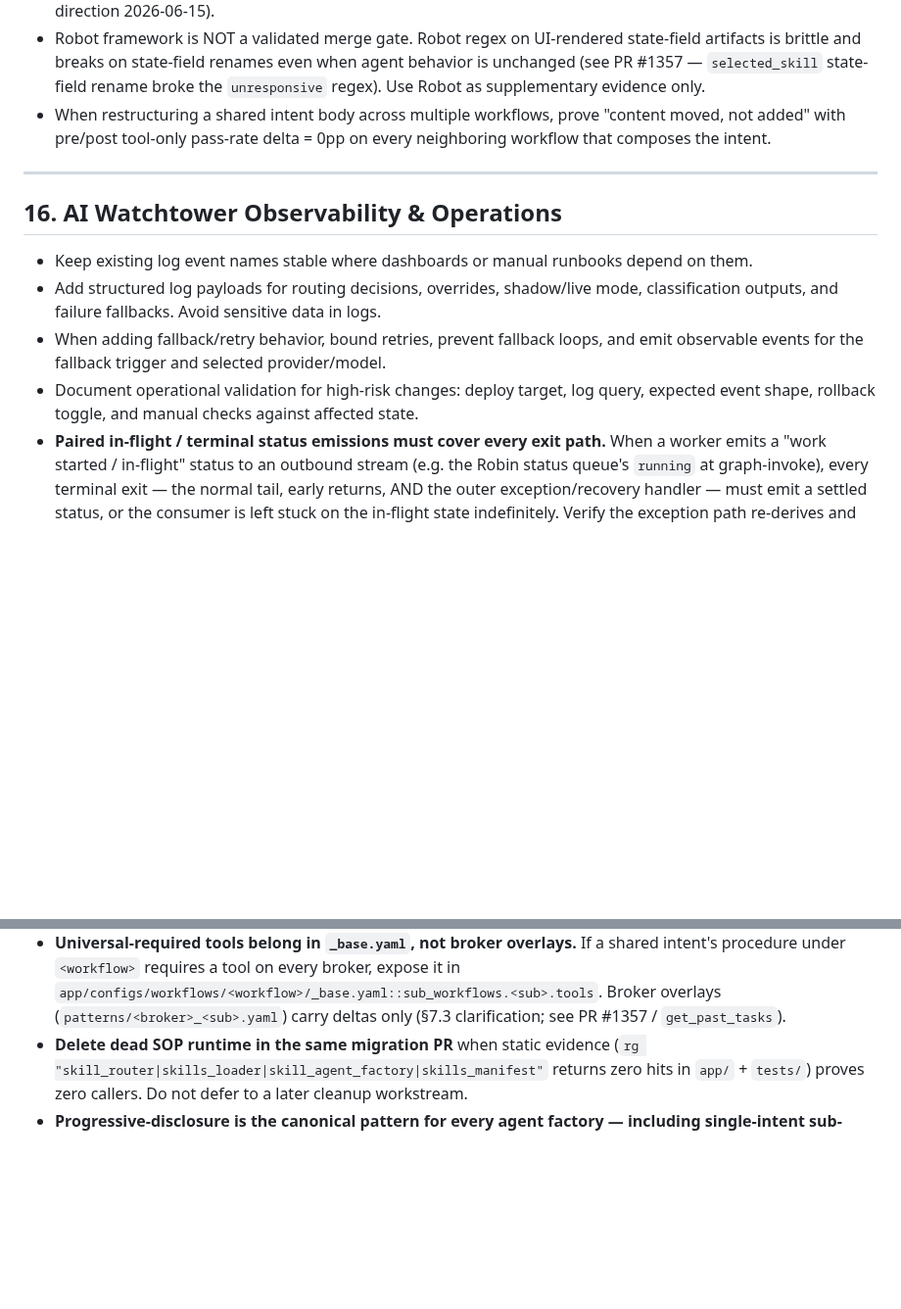
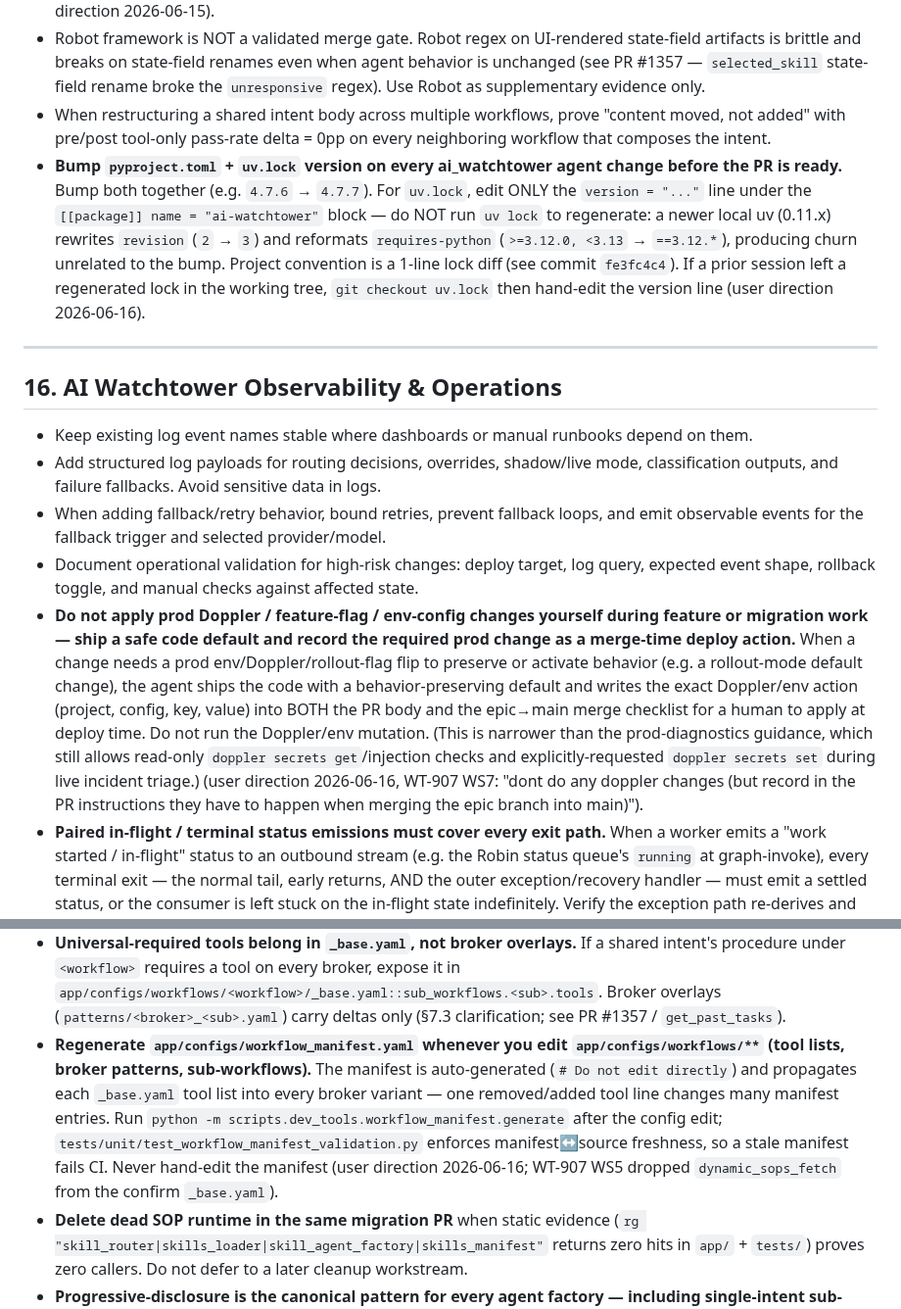
Before and after one commit to JoseETeixeira/coding-cli, a Markdown page: prompts/codeReview.instructions.md, 2 parts joined by grey strips. Shown at 98% size. Rendered like a GitHub page; blank space fills up the shorter version.

Commit message:
Add guidelines for version bumping and environment configuration during ai_watchtower agent changes

```diff
--- a/prompts/codeReview.instructions.md
+++ b/prompts/codeReview.instructions.md
@@ -283,6 +283,7 @@ path = assert_within(SKILLS_ROOT / workflow / broker / f"{skill_slug}.md", SKILL
 - **Scenario suites are live-LLM tests — run them, don't just collect.** They call real models (secrets injected via Doppler, not a `.env`) and assert deterministic tool-call expectations. When a change touches a skill body (`app/skills/**`) OR a routine/agent factory or its middleware that executes skills (e.g. `app/graphs/routines/**`, `app/graphs/<workflow>/**_agent.py`), run ALL relevant tool-only scenario suites for the affected workflows via `doppler run -c dev -- env AWS_PROFILE=freighthero uv run pytest <suite>/tool_only/test_scenarios.py -n <N> -q` — not just unit + pyright. Unit-green is necessary but not sufficient for a skill/agent-behavior change (user direction 2026-06-15).
 - Robot framework is NOT a validated merge gate. Robot regex on UI-rendered state-field artifacts is brittle and breaks on state-field renames even when agent behavior is unchanged (see PR #1357 — `selected_skill` state-field rename broke the `unresponsive` regex). Use Robot as supplementary evidence only.
 - When restructuring a shared intent body across multiple workflows, prove "content moved, not added" with pre/post tool-only pass-rate delta = 0pp on every neighboring workflow that composes the intent.
+- **Bump `pyproject.toml` + `uv.lock` version on every ai_watchtower agent change before the PR is ready.** Bump both together (e.g. `4.7.6` → `4.7.7`). For `uv.lock`, edit ONLY the `version = "..."` line under the `[[package]] name = "ai-watchtower"` block — do NOT run `uv lock` to regenerate: a newer local uv (0.11.x) rewrites `revision` (`2` → `3`) and reformats `requires-python` (`>=3.12.0, <3.13` → `==3.12.*`), producing churn unrelated to the bump. Project convention is a 1-line lock diff (see commit `fe3fc4c4`). If a prior session left a regenerated lock in the working tree, `git checkout uv.lock` then hand-edit the version line (user direction 2026-06-16).
 
 ---
 
@@ -292,6 +293,7 @@ path = assert_within(SKILLS_ROOT / workflow / broker / f"{skill_slug}.md", SKILL
 - Add structured log payloads for routing decisions, overrides, shadow/live mode, classification outputs, and failure fallbacks. Avoid sensitive data in logs.
 - When adding fallback/retry behavior, bound retries, prevent fallback loops, and emit observable events for the fallback trigger and selected provider/model.
 - Document operational validation for high-risk changes: deploy target, log query, expected event shape, rollback toggle, and manual checks against affected state.
+- **Do not apply prod Doppler / feature-flag / env-config changes yourself during feature or migration work — ship a safe code default and record the required prod change as a merge-time deploy action.** When a change needs a prod env/Doppler/rollout-flag flip to preserve or activate behavior (e.g. a rollout-mode default change), the agent ships the code with a behavior-preserving default and writes the exact Doppler/env action (project, config, key, value) into BOTH the PR body and the epic→main merge checklist for a human to apply at deploy time. Do not run the Doppler/env mutation. (This is narrower than the prod-diagnostics guidance, which still allows read-only `doppler secrets get`/injection checks and explicitly-requested `doppler secrets set` during live incident triage.) (user direction 2026-06-16, WT-907 WS7: "dont do any doppler changes (but record in the PR instructions they have to happen when merging the epic branch into main)").
 - **Paired in-flight / terminal status emissions must cover every exit path.** When a worker emits a "work started / in-flight" status to an outbound stream (e.g. the Robin status queue's `running` at graph-invoke), every terminal exit — the normal tail, early returns, AND the outer exception/recovery handler — must emit a settled status, or the consumer is left stuck on the in-flight state indefinitely. Verify the exception path re-derives and emits a terminal status (best-effort, before re-raising) (Freight-Hero/ai_watchtower#1433 codex P2).
 - **Multi-message status streams on a standard (best-effort-ordered) SQS queue need a monotonic ordering key + last-writer-wins.** When more than one status message is emitted per entity over a non-FIFO queue (e.g. `running` then a terminal status), the contract must carry a monotonic key (millisecond `timestamp`, or a version/sequence) and require consumers to apply last-writer-wins per entity id, discarding stale deliveries — otherwise SQS reordering can regress the entity to an earlier state. Prefer documenting the timestamp-in-contract guarantee over switching to FIFO when the queue/consumer are owned by another service. A truncated-precision key (ms `timestamp`) is **not** strictly monotonic — rapid emits (a fast / immediate-failure path) can share a value, so pair LWW with a deterministic tie-break (e.g. a terminal status beats an in-flight one) or a strictly-increasing sequence; "discard if not newer" alone drops the later state on a tie (Freight-Hero/ai_watchtower#1433 codex P2).
 
@@ -326,6 +328,7 @@ Non-negotiable rules to verify on every skills diff:
 - **§3.4 no time-sensitive content.** No absolute dates or "after <date>" branches in skill bodies.
 - **Skill body is the complete system prompt.** When migrating a factory from a wrapper template (e.g. `*_SYSTEM_PROMPT.format(...)`) to `SkillsService.load_skill(...)`, delete the wrapper. Duplicated guardrails or hardcoded tool instructions in a factory wrapper contradict the skill body and break the workflow → tool → prompt contract (see PR #1360 / `RESUMPTION_SYSTEM_PROMPT`).
 - **Universal-required tools belong in `_base.yaml`, not broker overlays.** If a shared intent's procedure under `<workflow>` requires a tool on every broker, expose it in `app/configs/workflows/<workflow>/_base.yaml::sub_workflows.<sub>.tools`. Broker overlays (`patterns/<broker>_<sub>.yaml`) carry deltas only (§7.3 clarification; see PR #1357 / `get_past_tasks`).
+- **Regenerate `app/configs/workflow_manifest.yaml` whenever you edit `app/configs/workflows/**` (tool lists, broker patterns, sub-workflows).** The manifest is auto-generated (`# Do not edit directly`) and propagates each `_base.yaml` tool list into every broker variant — one removed/added tool line changes many manifest entries. Run `python -m scripts.dev_tools.workflow_manifest.generate` after the config edit; `tests/unit/test_workflow_manifest_validation.py` enforces manifest↔source freshness, so a stale manifest fails CI. Never hand-edit the manifest (user direction 2026-06-16; WT-907 WS5 dropped `dynamic_sops_fetch` from the confirm `_base.yaml`).
 - **Delete dead SOP runtime in the same migration PR** when static evidence (`rg "skill_router|skills_loader|skill_agent_factory|skills_manifest"` returns zero hits in `app/` + `tests/`) proves zero callers. Do not defer to a later cleanup workstream.
 - **Progressive-disclosure is the canonical pattern for every agent factory — including single-intent sub-agents.** Mirror the `inbound_communication_agent` shape: bootstrap `SKILLS_SYSTEM_PROMPT_TEMPLATE` with role + 3-step workflow, render the skill catalog via `SkillsService.get_skill_catalog(workflow=..., broker=...)`, wire `load_skill` + `load_skill_reference` into the tool list, attach `SkillToolOutputMiddleware` (outermost) + `PostRunContextEditingMiddleware` with `TOOLS_TO_CLEAR_FROM_CONTEXT`. The deterministic skill-as-system-prompt pattern (loading the skill body at construction and assigning to `system_prompt`) is removed — it forfeits the agent's ability to branch into another intent when the loaded procedure authorizes it (authoring-guide §1.4(f); PR #1358 commit `d6781a9d`).
 - **Do not add a `runtime_facts` kwarg to simple single-intent agent factories.** Resumption-style factories load one skill and apply one procedure; they do not need runtime fact injection. Adding the kwarg "for parity" with `inbound_communication_agent` is reverted on review (PR #1358 commit `716806c8`).
```
